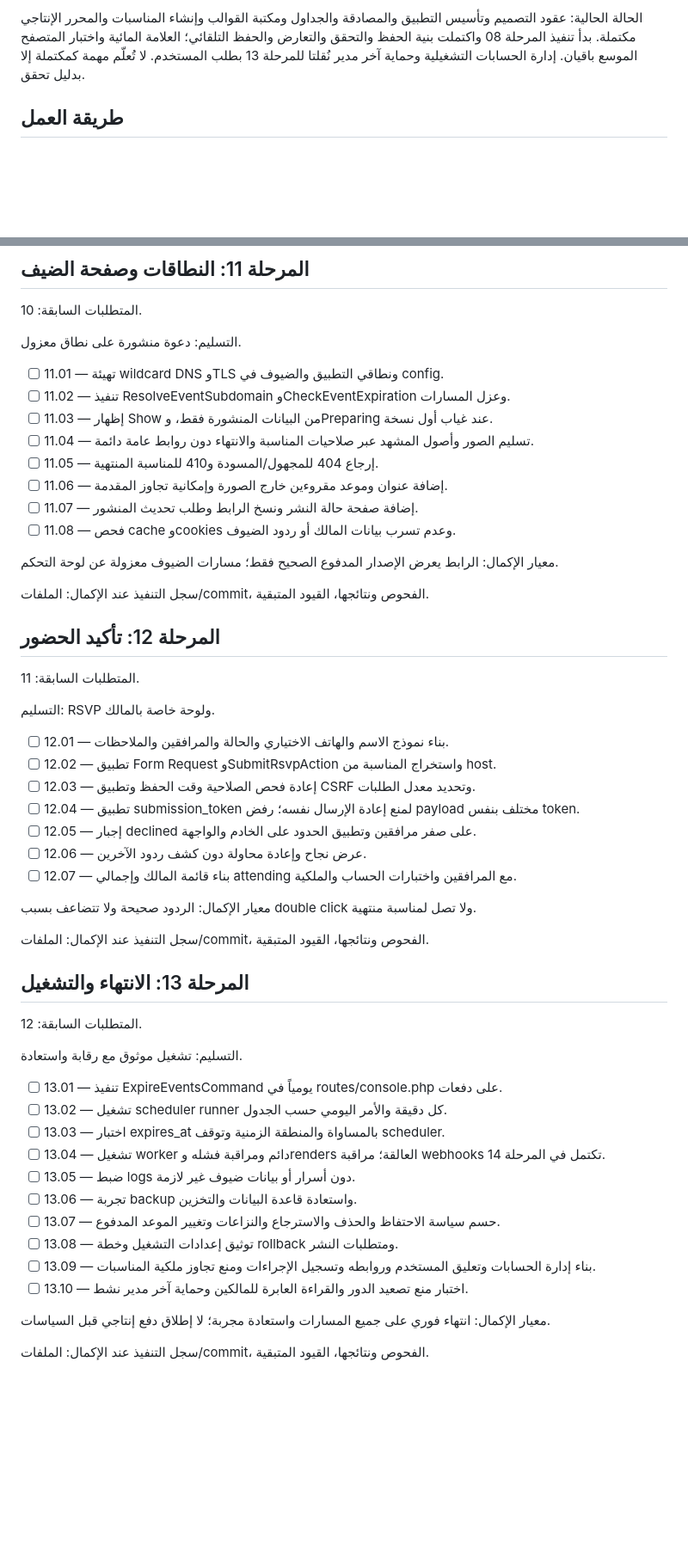
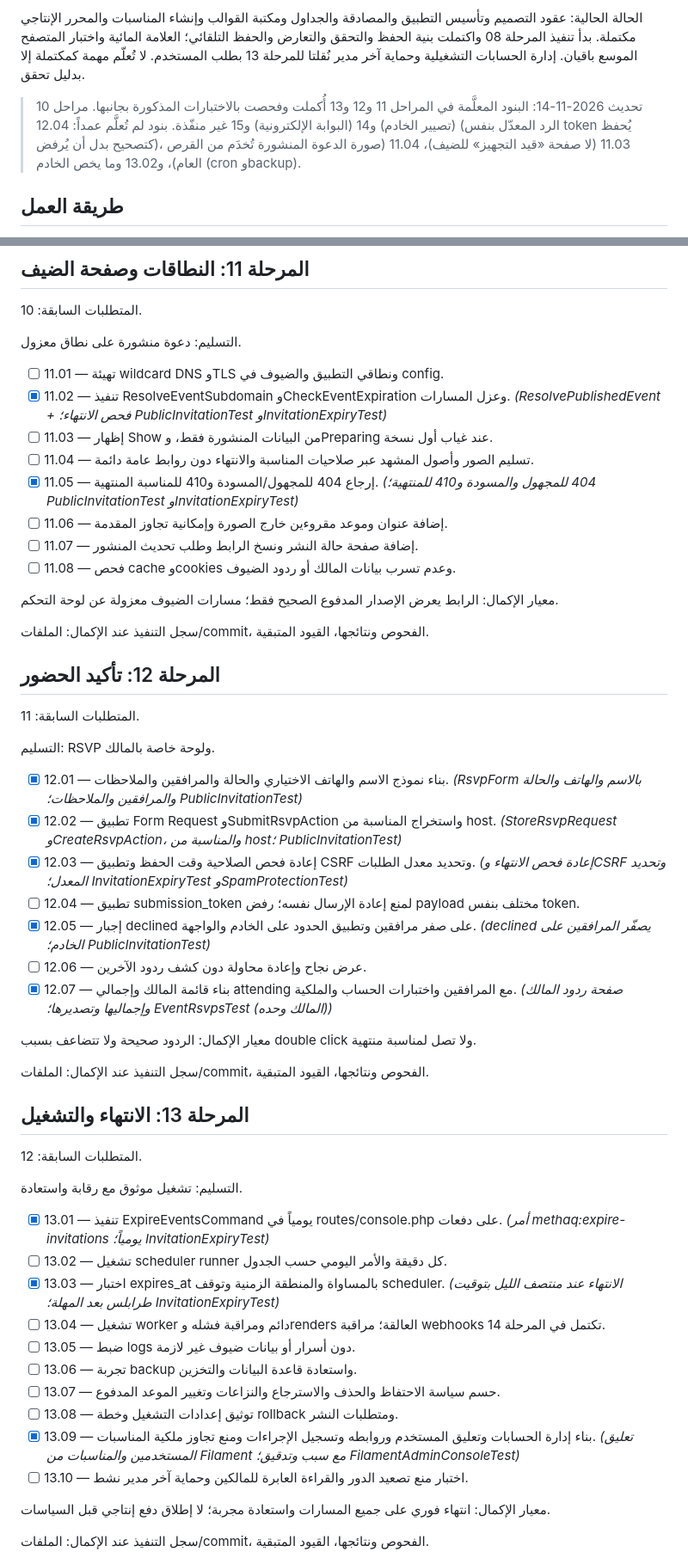
Before and after one commit to bushra-mustafa/Methaq, a Markdown page: requirements/10-execution-checklist.md, 2 parts joined by grey strips. Shown at 86% size. Rendered like a GitHub page; blank space fills up the shorter version.

Commit message:
docs: checklist ticks for phases 11-13 with test evidence, and the honest gaps
Co-Authored-By: Claude Sonnet 5.5 <noreply@anthropic.com>

```diff
--- a/requirements/10-execution-checklist.md
+++ b/requirements/10-execution-checklist.md
@@ -15,6 +15,8 @@
 - [x] إكمال المرحلة 07: محرر البطاقة الإنتاجي (سجل 19).
 
 الحالة الحالية: عقود التصميم وتأسيس التطبيق والمصادقة والجداول ومكتبة القوالب وإنشاء المناسبات والمحرر الإنتاجي مكتملة. بدأ تنفيذ المرحلة 08 واكتملت بنية الحفظ والتحقق والتعارض والحفظ التلقائي؛ العلامة المائية واختبار المتصفح الموسع باقيان. إدارة الحسابات التشغيلية وحماية آخر مدير نُقلتا للمرحلة 13 بطلب المستخدم. لا تُعلّم مهمة كمكتملة إلا بدليل تحقق.
+
+> تحديث 2026-11-14: البنود المعلَّمة في المراحل 11 و12 و13 أُكملت وفحصت بالاختبارات المذكورة بجانبها. مراحل 10 (تصيير الخادم) و14 (البوابة الإلكترونية) و15 غير منفّذة. بنود لم تُعلَّم عمداً: 12.04 (الرد المعدّل بنفس token يُحفظ كتصحيح بدل أن يُرفض)، 11.03 (لا صفحة «قيد التجهيز» للضيف)، 11.04 (صورة الدعوة المنشورة تُخدَم من القرص العام)، و13.02 وما يخص الخادم (cron وbackup).
 
 ## طريقة العمل
 
@@ -236,10 +238,10 @@
 التسليم: دعوة منشورة على نطاق معزول.
 
 - [ ] 11.01 — تهيئة wildcard DNS وTLS ونطاقي التطبيق والضيوف في config.
-- [ ] 11.02 — تنفيذ ResolveEventSubdomain وCheckEventExpiration وعزل المسارات.
+- [x] 11.02 — تنفيذ ResolveEventSubdomain وCheckEventExpiration وعزل المسارات. _(ResolvePublishedEvent + فحص الانتهاء؛ PublicInvitationTest وInvitationExpiryTest)_
 - [ ] 11.03 — إظهار Show من البيانات المنشورة فقط، وPreparing عند غياب أول نسخة.
 - [ ] 11.04 — تسليم الصور وأصول المشهد عبر صلاحيات المناسبة والانتهاء دون روابط عامة دائمة.
-- [ ] 11.05 — إرجاع 404 للمجهول/المسودة و410 للمناسبة المنتهية.
+- [x] 11.05 — إرجاع 404 للمجهول/المسودة و410 للمناسبة المنتهية. _(404 للمجهول والمسودة و410 للمنتهية؛ PublicInvitationTest وInvitationExpiryTest)_
 - [ ] 11.06 — إضافة عنوان وموعد مقروءين خارج الصورة وإمكانية تجاوز المقدمة.
 - [ ] 11.07 — إضافة صفحة حالة النشر ونسخ الرابط وطلب تحديث المنشور.
 - [ ] 11.08 — فحص cache وcookies وعدم تسرب بيانات المالك أو ردود الضيوف.
@@ -254,13 +256,13 @@
 
 التسليم: RSVP ولوحة خاصة بالمالك.
 
-- [ ] 12.01 — بناء نموذج الاسم والهاتف الاختياري والحالة والمرافقين والملاحظات.
-- [ ] 12.02 — تطبيق Form Request وSubmitRsvpAction واستخراج المناسبة من host.
-- [ ] 12.03 — إعادة فحص الصلاحية وقت الحفظ وتطبيق CSRF وتحديد معدل الطلبات.
+- [x] 12.01 — بناء نموذج الاسم والهاتف الاختياري والحالة والمرافقين والملاحظات. _(RsvpForm بالاسم والهاتف والحالة والمرافقين والملاحظات؛ PublicInvitationTest)_
+- [x] 12.02 — تطبيق Form Request وSubmitRsvpAction واستخراج المناسبة من host. _(StoreRsvpRequest وCreateRsvpAction، والمناسبة من host؛ PublicInvitationTest)_
+- [x] 12.03 — إعادة فحص الصلاحية وقت الحفظ وتطبيق CSRF وتحديد معدل الطلبات. _(إعادة فحص الانتهاء وCSRF وتحديد المعدل؛ InvitationExpiryTest وSpamProtectionTest)_
 - [ ] 12.04 — تطبيق submission_token لمنع إعادة الإرسال نفسه؛ رفض payload مختلف بنفس token.
-- [ ] 12.05 — إجبار declined على صفر مرافقين وتطبيق الحدود على الخادم والواجهة.
+- [x] 12.05 — إجبار declined على صفر مرافقين وتطبيق الحدود على الخادم والواجهة. _(declined يصفّر المرافقين على الخادم؛ PublicInvitationTest)_
 - [ ] 12.06 — عرض نجاح وإعادة محاولة دون كشف ردود الآخرين.
-- [ ] 12.07 — بناء قائمة المالك وإجمالي attending مع المرافقين واختبارات الحساب والملكية.
+- [x] 12.07 — بناء قائمة المالك وإجمالي attending مع المرافقين واختبارات الحساب والملكية. _(صفحة ردود المالك وإجماليها وتصديرها؛ EventRsvpsTest (المالك وحده))_
 
 معيار الإكمال: الردود صحيحة ولا تتضاعف بسبب double click ولا تصل لمناسبة منتهية.
 
@@ -272,15 +274,15 @@
 
 التسليم: تشغيل موثوق مع رقابة واستعادة.
 
-- [ ] 13.01 — تنفيذ ExpireEventsCommand يومياً في routes/console.php على دفعات.
+- [x] 13.01 — تنفيذ ExpireEventsCommand يومياً في routes/console.php على دفعات. _(أمر methaq:expire-invitations يومياً؛ InvitationExpiryTest)_
 - [ ] 13.02 — تشغيل scheduler runner كل دقيقة والأمر اليومي حسب الجدول.
-- [ ] 13.03 — اختبار expires_at بالمساواة والمنطقة الزمنية وتوقف scheduler.
+- [x] 13.03 — اختبار expires_at بالمساواة والمنطقة الزمنية وتوقف scheduler. _(الانتهاء عند منتصف الليل بتوقيت طرابلس بعد المهلة؛ InvitationExpiryTest)_
 - [ ] 13.04 — تشغيل worker دائم ومراقبة فشله وrenders العالقة؛ مراقبة webhooks تكتمل في المرحلة 14.
 - [ ] 13.05 — ضبط logs دون أسرار أو بيانات ضيوف غير لازمة.
 - [ ] 13.06 — تجربة backup واستعادة قاعدة البيانات والتخزين.
 - [ ] 13.07 — حسم سياسة الاحتفاظ والحذف والاسترجاع والنزاعات وتغيير الموعد المدفوع.
 - [ ] 13.08 — توثيق إعدادات التشغيل وخطة rollback ومتطلبات النشر.
-- [ ] 13.09 — بناء إدارة الحسابات وتعليق المستخدم وروابطه وتسجيل الإجراءات ومنع تجاوز ملكية المناسبات.
+- [x] 13.09 — بناء إدارة الحسابات وتعليق المستخدم وروابطه وتسجيل الإجراءات ومنع تجاوز ملكية المناسبات. _(تعليق المستخدمين والمناسبات من Filament مع سبب وتدقيق؛ FilamentAdminConsoleTest)_
 - [ ] 13.10 — اختبار منع تصعيد الدور والقراءة العابرة للمالكين وحماية آخر مدير نشط.
 
 معيار الإكمال: انتهاء فوري على جميع المسارات واستعادة مجربة؛ لا إطلاق دفع إنتاجي قبل السياسات.
```
